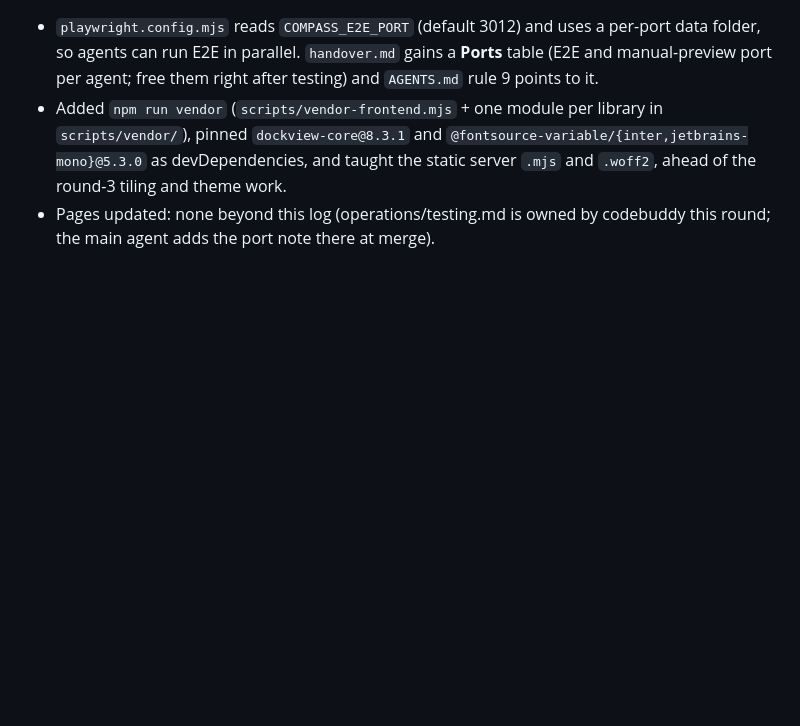
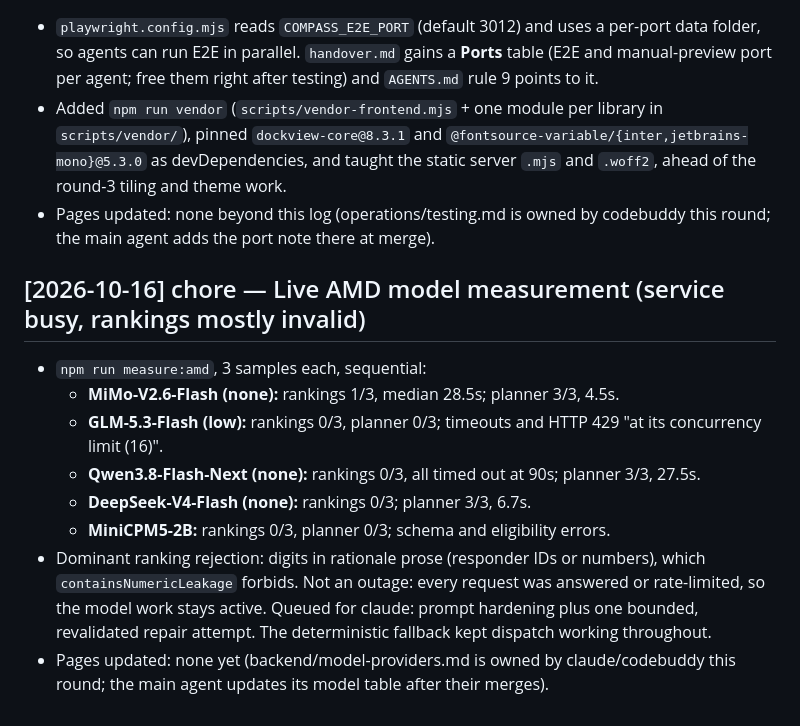
Before and after one commit to e8aura-makodev58/amd-compass, a Markdown page: project-state/log.md, the part around the change. Rendered like a GitHub page; blank space fills up the shorter version.

```diff
--- a/project-state/log.md
+++ b/project-state/log.md
@@ -105,3 +105,13 @@ See [README.md](README.md#logmd-entry-format) for the entry format. `<type>` is
 - `playwright.config.mjs` reads `COMPASS_E2E_PORT` (default 3012) and uses a per-port data folder, so agents can run E2E in parallel. `handover.md` gains a **Ports** table (E2E and manual-preview port per agent; free them right after testing) and `AGENTS.md` rule 9 points to it.
 - Added `npm run vendor` (`scripts/vendor-frontend.mjs` + one module per library in `scripts/vendor/`), pinned `dockview-core@8.3.1` and `@fontsource-variable/{inter,jetbrains-mono}@5.3.0` as devDependencies, and taught the static server `.mjs` and `.woff2`, ahead of the round-3 tiling and theme work.
 - Pages updated: none beyond this log (operations/testing.md is owned by codebuddy this round; the main agent adds the port note there at merge).
+
+## [2026-10-16] chore — Live AMD model measurement (service busy, rankings mostly invalid)
+- `npm run measure:amd`, 3 samples each, sequential:
+  - **MiMo-V2.6-Flash (none):** rankings 1/3, median 28.5s; planner 3/3, 4.5s.
+  - **GLM-5.3-Flash (low):** rankings 0/3, planner 0/3; timeouts and HTTP 429 "at its concurrency limit (16)".
+  - **Qwen3.8-Flash-Next (none):** rankings 0/3, all timed out at 90s; planner 3/3, 27.5s.
+  - **DeepSeek-V4-Flash (none):** rankings 0/3; planner 3/3, 6.7s.
+  - **MiniCPM5-2B:** rankings 0/3, planner 0/3; schema and eligibility errors.
+- Dominant ranking rejection: digits in rationale prose (responder IDs or numbers), which `containsNumericLeakage` forbids. Not an outage: every request was answered or rate-limited, so the model work stays active. Queued for claude: prompt hardening plus one bounded, revalidated repair attempt. The deterministic fallback kept dispatch working throughout.
+- Pages updated: none yet (backend/model-providers.md is owned by claude/codebuddy this round; the main agent updates its model table after their merges).
```
Also changed, not shown: handover.md (+23 -1 lines).
